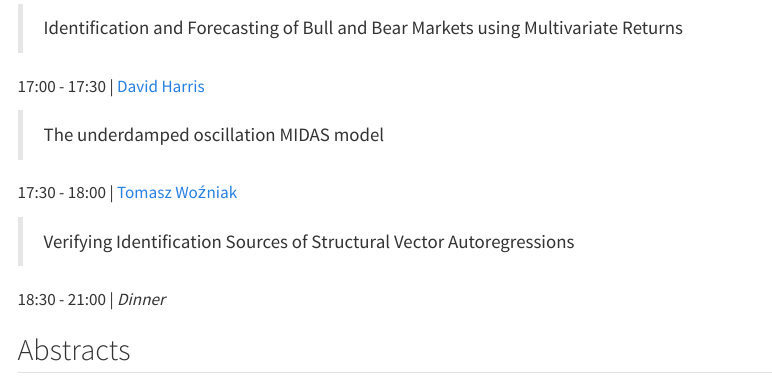
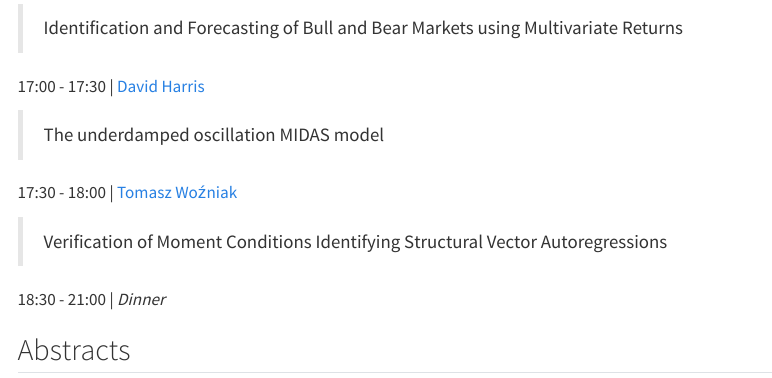
Before and after one commit to donotdespair/EconometricsWorkshop, a Quarto document (index.qmd): the page in a window 1100 px wide, from 1580 px down. Rendered offline with R 4.5, knitr and Pandoc in place of Quarto, with nearby package versions; menus at the side of the page are left out.

Commit message:
my title again!

```diff
--- a/index.qmd
+++ b/index.qmd
@@ -74,7 +74,7 @@ This is a website of the Econometrics Workshop at the Department of Economics of
 
 17:30 - 18:00 | [Tomasz Woźniak](https://github.com/donotdespair)
 
-> Verifying Identification Sources of Structural Vector Autoregressions
+> Verification of Moment Conditions Identifying Structural Vector Autoregressions
 
 18:30 - 21:00 | *Dinner*
 
```
Also changed, not shown: docs/search.json, index.qmd (2 more changed lines), 1 other file.
